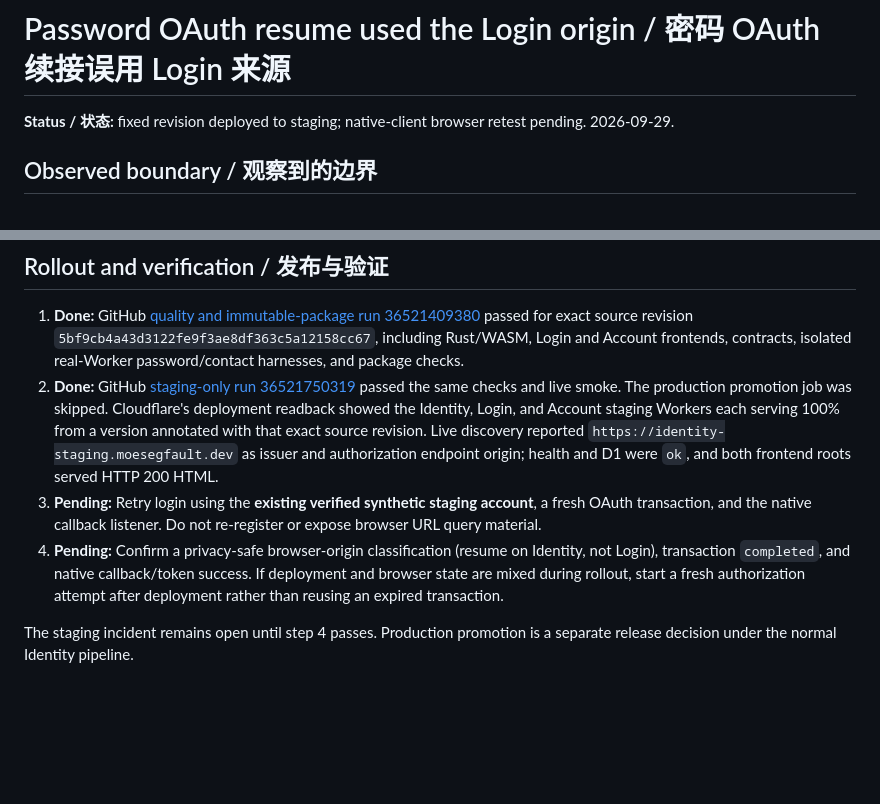
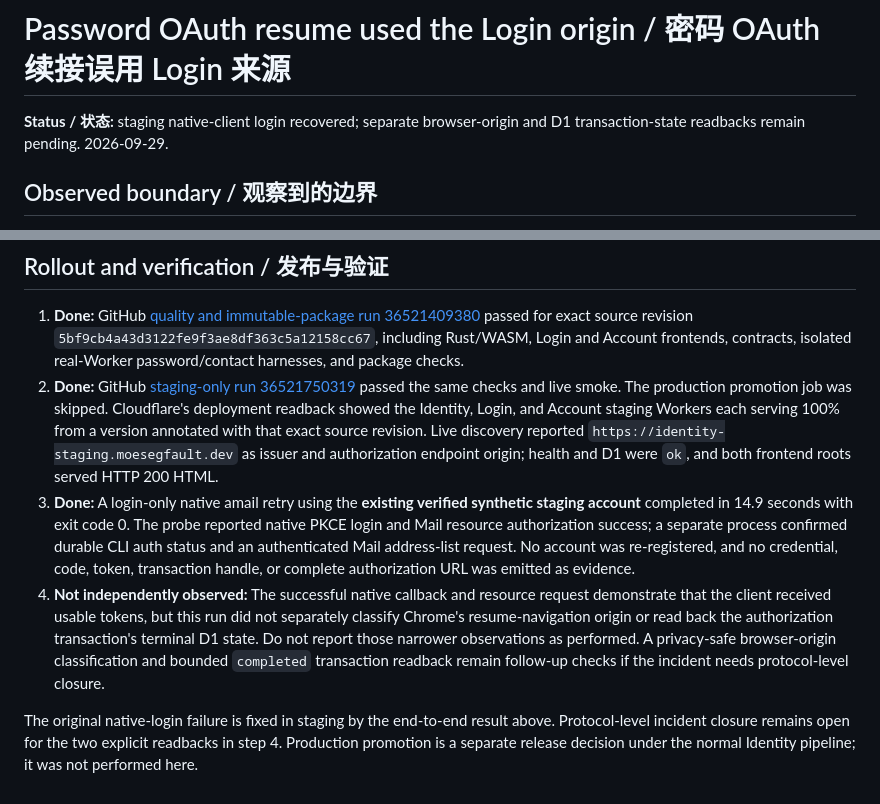
Before and after one commit to kleedaisuki/moesegfault-indentity, a Markdown page: docs/incidents/2026-09-29-password-oauth-resume-origin.md, 2 parts joined by grey strips. Drawn GitHub-style; blank space fills up the shorter version.

Commit message:
docs(oidc): record recovered staging native login
The already verified synthetic account completed a login-only native amail PKCE flow and an authenticated Mail resource request after the staging-only Identity deploy. Preserve the narrower Chrome-origin and D1 terminal-state readbacks as unobserved rather than inferring them from callback success. No production deployment or account registration occurred. Verified git diff --check and reviewed the incident diff.

```diff
--- a/docs/incidents/2026-09-29-password-oauth-resume-origin.md
+++ b/docs/incidents/2026-09-29-password-oauth-resume-origin.md
@@ -1,6 +1,6 @@
 # Password OAuth resume used the Login origin / 密码 OAuth 续接误用 Login 来源
 
-**Status / 状态:** fixed revision deployed to staging; native-client browser retest pending. 2026-09-29.
+**Status / 状态:** staging native-client login recovered; separate browser-origin and D1 transaction-state readbacks remain pending. 2026-09-29.
 
 ## Observed boundary / 观察到的边界
 
@@ -18,7 +18,7 @@ The focused regression is the existing isolated local-Worker password-security h
 
 1. **Done:** GitHub [quality and immutable-package run 36521409380](https://github.com/kleedaisuki/moesegfault-indentity/actions/runs/36521409380) passed for exact source revision `5bf9cb4a43d3122fe9f3ae8df363c5a12158cc67`, including Rust/WASM, Login and Account frontends, contracts, isolated real-Worker password/contact harnesses, and package checks.
 2. **Done:** GitHub [staging-only run 36521750319](https://github.com/kleedaisuki/moesegfault-indentity/actions/runs/36521750319) passed the same checks and live smoke. The production promotion job was skipped. Cloudflare's deployment readback showed the Identity, Login, and Account staging Workers each serving 100% from a version annotated with that exact source revision. Live discovery reported `https://identity-staging.moesegfault.dev` as issuer and authorization endpoint origin; health and D1 were `ok`, and both frontend roots served HTTP 200 HTML.
-3. **Pending:** Retry login using the **existing verified synthetic staging account**, a fresh OAuth transaction, and the native callback listener. Do not re-register or expose browser URL query material.
-4. **Pending:** Confirm a privacy-safe browser-origin classification (resume on Identity, not Login), transaction `completed`, and native callback/token success. If deployment and browser state are mixed during rollout, start a fresh authorization attempt after deployment rather than reusing an expired transaction.
+3. **Done:** A login-only native amail retry using the **existing verified synthetic staging account** completed in 14.9 seconds with exit code 0. The probe reported native PKCE login and Mail resource authorization success; a separate process confirmed durable CLI auth status and an authenticated Mail address-list request. No account was re-registered, and no credential, code, token, transaction handle, or complete authorization URL was emitted as evidence.
+4. **Not independently observed:** The successful native callback and resource request demonstrate that the client received usable tokens, but this run did not separately classify Chrome's resume-navigation origin or read back the authorization transaction's terminal D1 state. Do not report those narrower observations as performed. A privacy-safe browser-origin classification and bounded `completed` transaction readback remain follow-up checks if the incident needs protocol-level closure.
 
-The staging incident remains open until step 4 passes. Production promotion is a separate release decision under the normal Identity pipeline.
+The original native-login failure is fixed in staging by the end-to-end result above. Protocol-level incident closure remains open for the two explicit readbacks in step 4. Production promotion is a separate release decision under the normal Identity pipeline; it was not performed here.
```
